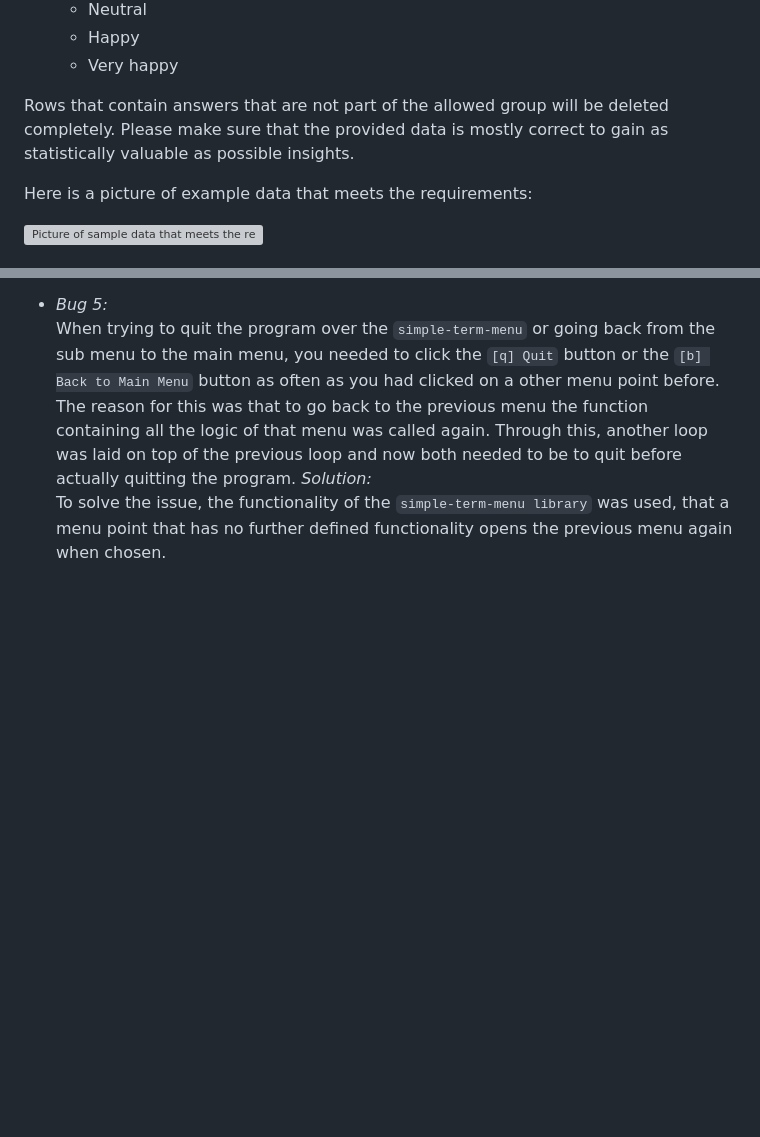
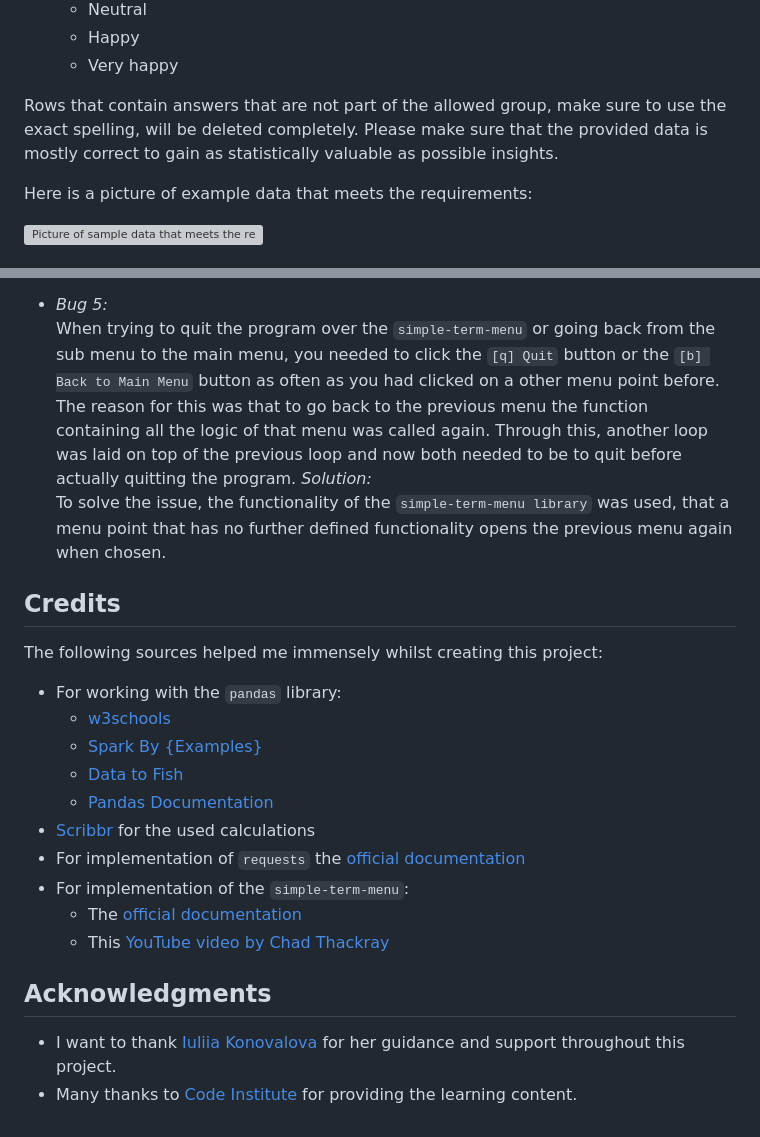
Before and after one commit to MrMarlonM/product-survey-analysis, a Markdown page: README.md, 2 parts joined by grey strips. Drawn GitHub-style; blank space fills up the shorter version; grey boxes are pictures that could not be loaded.

Commit message:
Add credits and acknowledgments section to readme

```diff
--- a/README.md
+++ b/README.md
@@ -19,7 +19,7 @@ calculate the information you need.
     - Happy
     - Very happy
 
-Rows that contain answers that are not part of the allowed group will be deleted completely. Please make sure that the provided data is mostly correct to gain as statistically valuable as possible insights.
+Rows that contain answers that are not part of the allowed group, make sure to use the exact spelling, will be deleted completely. Please make sure that the provided data is mostly correct to gain as statistically valuable as possible insights.
 
 Here is a picture of example data that meets the requirements:
 
@@ -97,3 +97,20 @@ When trying to quit the program over the `simple-term-menu` or going back from t
 The reason for this was that to go back to the previous menu the function containing all the logic of that menu was called again. Through this, another loop was laid on top of the previous loop and now both needed to be to quit before actually quitting the program.
 *Solution:*
 To solve the issue, the functionality of the `simple-term-menu library` was used, that a menu point that has no further defined functionality opens the previous menu again when chosen.
+
+## Credits
+The following sources helped me immensely whilst creating this project:
+-  For working with the `pandas` library:
+    - [w3schools](https://www.w3schools.com/python/pandas/default.asp)
+    - [Spark By {Examples}](https://sparkbyexamples.com/pandas/pandas-filter-rows-by-conditions/#google_vignette)
+    - [Data to Fish](https://datatofish.com/average-column-row-dataframe/)
+    - [Pandas Documentation](https://pandas.pydata.org/docs/user_guide/text.html)
+- [Scribbr](https://www.scribbr.com/statistics/descriptive-statistics/) for the used calculations
+- For implementation of `requests` the [official documentation](https://requests.readthedocs.io/en/latest/user/quickstart/)
+- For implementation of the `simple-term-menu`:
+    - The [official documentation](https://pypi.org/project/simple-term-menu/)
+    - This [YouTube video by Chad Thackray](https://www.youtube.com/watch?v=Zpa-rc9e388)
+
+## Acknowledgments
+- I want to thank [Iuliia Konovalova](https://github.com/IuliiaKonovalova) for her guidance and support throughout this project.
+- Many thanks to [Code Institute](https://codeinstitute.net/) for providing the learning content.
```
